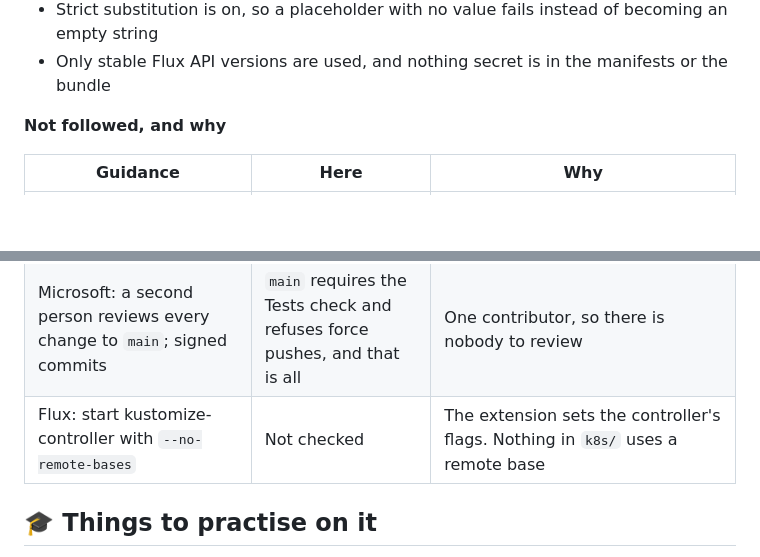
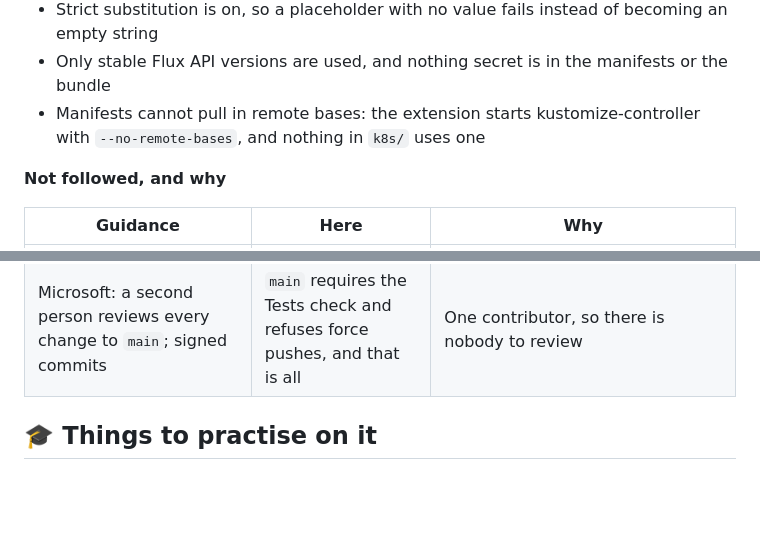
Before and after one commit to jaredthivener/python-lamp-web-app, a Markdown page: infra/README.md, 2 parts joined by grey strips. Rendered like a GitHub page; blank space fills up the shorter version.

Commit message:
Correct the README: the Flux extension does block remote bases (#177)
The GitOps comparison listed Flux's --no-remote-bases recommendation
as "not checked". On the running cluster, kustomize-controller is
started with --no-remote-bases=true, so it moves to the followed list.

Co-authored-by: Claude Opus 5.5 <noreply@anthropic.com>

```diff
--- a/infra/README.md
+++ b/infra/README.md
@@ -201,6 +201,7 @@ Compared with Flux's recommended settings for [Kustomizations](https://fluxcd.io
 - Manifests are validated on every pull request, with Flux's own validator (`flux schema`, which is still in preview)
 - Strict substitution is on, so a placeholder with no value fails instead of becoming an empty string
 - Only stable Flux API versions are used, and nothing secret is in the manifests or the bundle
+- Manifests cannot pull in remote bases: the extension starts kustomize-controller with `--no-remote-bases`, and nothing in `k8s/` uses one
 
 **Not followed, and why**
 
@@ -212,7 +213,6 @@ Compared with Flux's recommended settings for [Kustomizations](https://fluxcd.io
 | Flux: `latest` for staging; a `stable` tag or a version range for production | `latest` | There is one environment, and it is for practice |
 | Microsoft's samples pin chart versions | A 1.x range for both charts, as in Flux's own examples | New releases arrive without anyone doing anything. The cost is in the table above: Git does not say which version is running |
 | Microsoft: a second person reviews every change to `main`; signed commits | `main` requires the Tests check and refuses force pushes, and that is all | One contributor, so there is nobody to review |
-| Flux: start kustomize-controller with `--no-remote-bases` | Not checked | The extension sets the controller's flags. Nothing in `k8s/` uses a remote base |
 
 ## 🎓 Things to practise on it
 
```
